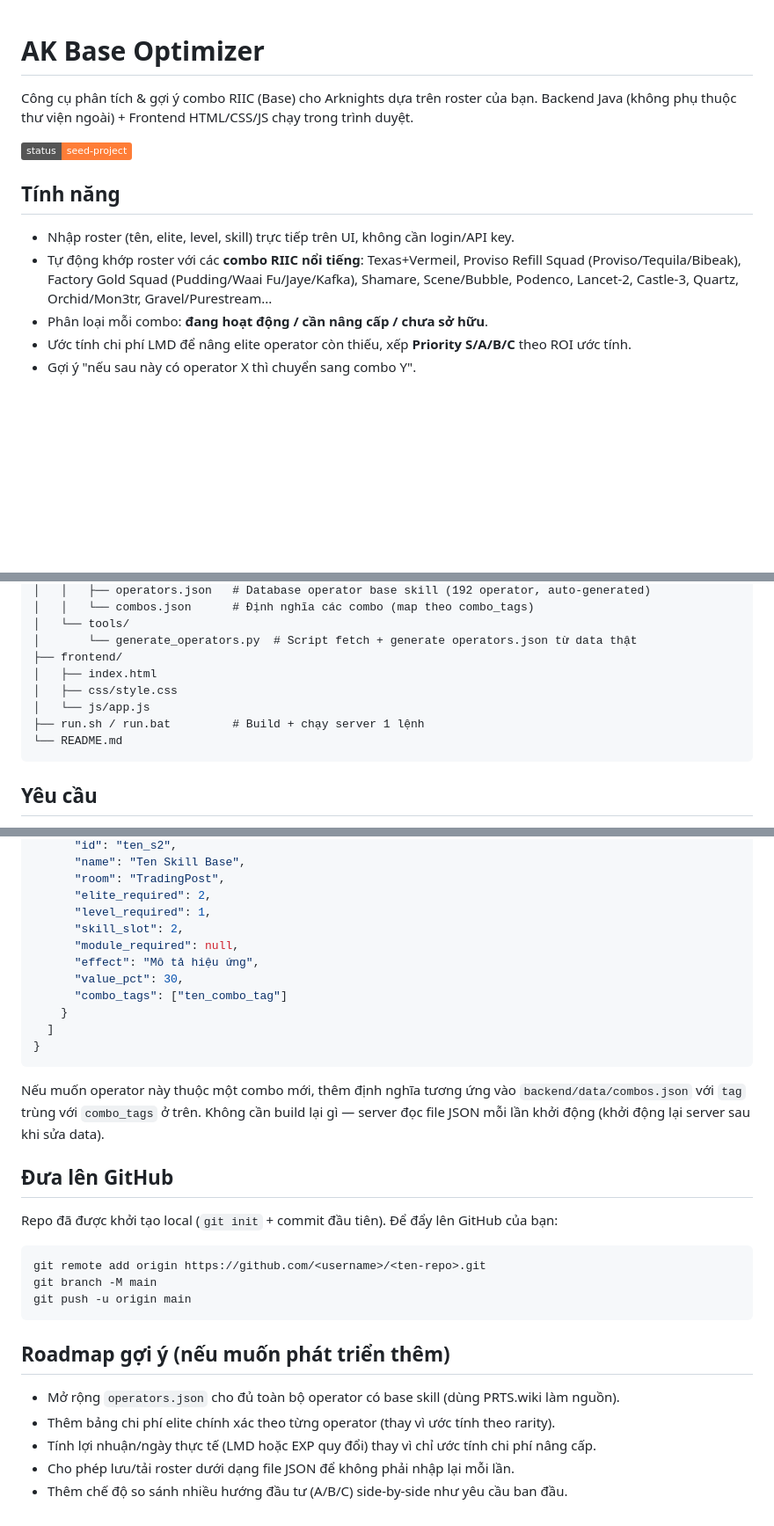
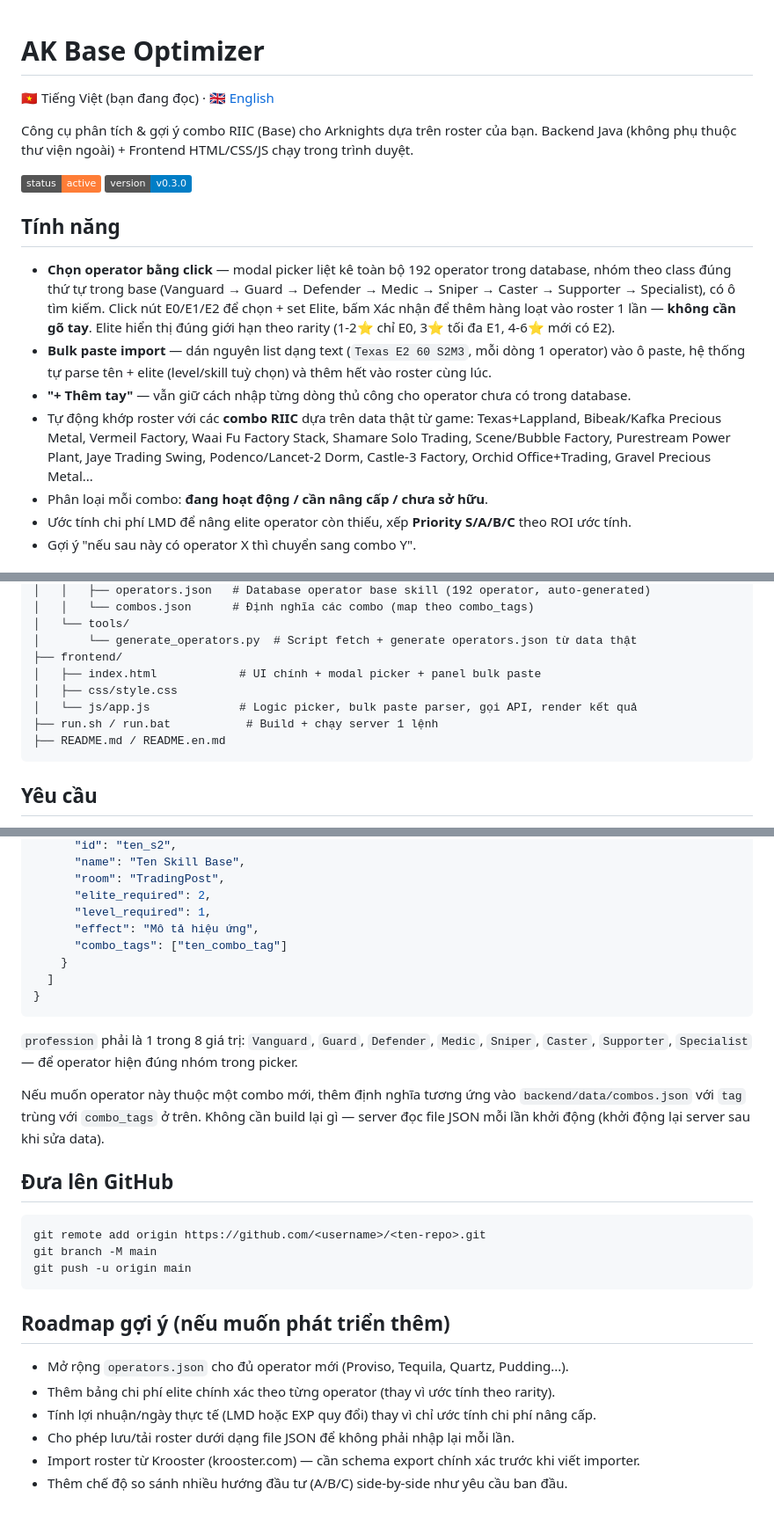
Before and after one commit to Vspack1/Arknights_Base_Guide, a Markdown page: README.md, 3 parts joined by grey strips. Shown at 88% size. Rendered like a GitHub page; badges without logos; blank space fills up the shorter version.

Commit message:
Add README.en.md, update README.md with v0.3.0 features (picker, bulk paste, elite cap)

````diff
--- a/README.md
+++ b/README.md
@@ -1,16 +1,26 @@
 # AK Base Optimizer
+
+🇻🇳 Tiếng Việt (bạn đang đọc) · [🇬🇧 English](README.en.md)
 
 Công cụ phân tích & gợi ý combo RIIC (Base) cho Arknights dựa trên roster của bạn.
 Backend Java (không phụ thuộc thư viện ngoài) + Frontend HTML/CSS/JS chạy trong trình duyệt.
 
-![status](https://img.shields.io/badge/status-seed--project-orange)
+![status](https://img.shields.io/badge/status-active-orange) ![version](https://img.shields.io/badge/version-v0.3.0-blue)
 
 ## Tính năng
 
-- Nhập roster (tên, elite, level, skill) trực tiếp trên UI, không cần login/API key.
-- Tự động khớp roster với các **combo RIIC nổi tiếng**: Texas+Vermeil, Proviso Refill Squad
-  (Proviso/Tequila/Bibeak), Factory Gold Squad (Pudding/Waai Fu/Jaye/Kafka), Shamare, Scene/Bubble,
-  Podenco, Lancet-2, Castle-3, Quartz, Orchid/Mon3tr, Gravel/Purestream...
+- **Chọn operator bằng click** — modal picker liệt kê toàn bộ 192 operator trong database, nhóm
+  theo class đúng thứ tự trong base (Vanguard → Guard → Defender → Medic → Sniper → Caster →
+  Supporter → Specialist), có ô tìm kiếm. Click nút E0/E1/E2 để chọn + set Elite, bấm Xác nhận để
+  thêm hàng loạt vào roster 1 lần — **không cần gõ tay**. Elite hiển thị đúng giới hạn theo rarity
+  (1-2⭐ chỉ E0, 3⭐ tối đa E1, 4-6⭐ mới có E2).
+- **Bulk paste import** — dán nguyên list dạng text (`Texas E2 60 S2M3`, mỗi dòng 1 operator) vào ô
+  paste, hệ thống tự parse tên + elite (level/skill tuỳ chọn) và thêm hết vào roster cùng lúc.
+- **"+ Thêm tay"** — vẫn giữ cách nhập từng dòng thủ công cho operator chưa có trong database.
+- Tự động khớp roster với các **combo RIIC** dựa trên data thật từ game: Texas+Lappland,
+  Bibeak/Kafka Precious Metal, Vermeil Factory, Waai Fu Factory Stack, Shamare Solo Trading,
+  Scene/Bubble Factory, Purestream Power Plant, Jaye Trading Swing, Podenco/Lancet-2 Dorm,
+  Castle-3 Factory, Orchid Office+Trading, Gravel Precious Metal...
 - Phân loại mỗi combo: **đang hoạt động / cần nâng cấp / chưa sở hữu**.
 - Ước tính chi phí LMD để nâng elite operator còn thiếu, xếp **Priority S/A/B/C** theo ROI ước tính.
 - Gợi ý "nếu sau này có operator X thì chuyển sang combo Y".
@@ -58,11 +68,11 @@ ak-base-optimizer/
 │   └── tools/
 │       └── generate_operators.py  # Script fetch + generate operators.json từ data thật
 ├── frontend/
-│   ├── index.html
+│   ├── index.html            # UI chính + modal picker + panel bulk paste
 │   ├── css/style.css
-│   └── js/app.js
-├── run.sh / run.bat         # Build + chạy server 1 lệnh
-└── README.md
+│   └── js/app.js             # Logic picker, bulk paste parser, gọi API, render kết quả
+├── run.sh / run.bat           # Build + chạy server 1 lệnh
+├── README.md / README.en.md
 ```
 
 ## Yêu cầu
@@ -131,23 +152,21 @@ Mở `backend/data/operators.json`, thêm object vào mảng `operators`:
       "room": "TradingPost",
       "elite_required": 2,
       "level_required": 1,
-      "skill_slot": 2,
-      "module_required": null,
       "effect": "Mô tả hiệu ứng",
-      "value_pct": 30,
       "combo_tags": ["ten_combo_tag"]
     }
   ]
 }
 ```
 
+`profession` phải là 1 trong 8 giá trị: `Vanguard`, `Guard`, `Defender`, `Medic`, `Sniper`, `Caster`,
+`Supporter`, `Specialist` — để operator hiện đúng nhóm trong picker.
+
 Nếu muốn operator này thuộc một combo mới, thêm định nghĩa tương ứng vào `backend/data/combos.json`
-với `tag` trùng với `combo_tags` ở trên. Không cần build lại gì — server đọc file JSON mỗi lần khởi động
-(khởi động lại server sau khi sửa data).
+với `tag` trùng với `combo_tags` ở trên. Không cần build lại gì — server đọc file JSON mỗi lần khởi
+động (khởi động lại server sau khi sửa data).
 
 ## Đưa lên GitHub
-
-Repo đã được khởi tạo local (`git init` + commit đầu tiên). Để đẩy lên GitHub của bạn:
 
 ```bash
 git remote add origin https://github.com/<username>/<ten-repo>.git
@@ -157,8 +176,9 @@ git push -u origin main
 
 ## Roadmap gợi ý (nếu muốn phát triển thêm)
 
-- Mở rộng `operators.json` cho đủ toàn bộ operator có base skill (dùng PRTS.wiki làm nguồn).
+- Mở rộng `operators.json` cho đủ operator mới (Proviso, Tequila, Quartz, Pudding...).
 - Thêm bảng chi phí elite chính xác theo từng operator (thay vì ước tính theo rarity).
 - Tính lợi nhuận/ngày thực tế (LMD hoặc EXP quy đổi) thay vì chỉ ước tính chi phí nâng cấp.
 - Cho phép lưu/tải roster dưới dạng file JSON để không phải nhập lại mỗi lần.
+- Import roster từ Krooster (krooster.com) — cần schema export chính xác trước khi viết importer.
 - Thêm chế độ so sánh nhiều hướng đầu tư (A/B/C) side-by-side như yêu cầu ban đầu.
````
Also changed, not shown: other parts of README.md (+14 -3 lines), README.en.md (added, +194 -0 lines).
